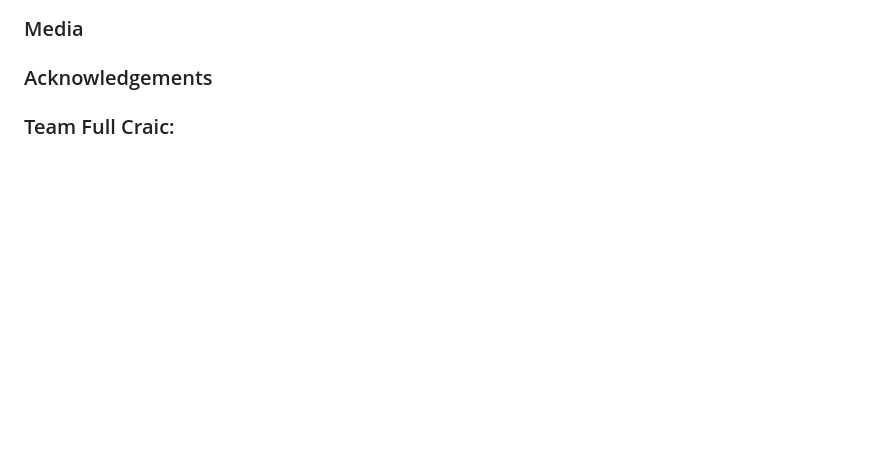
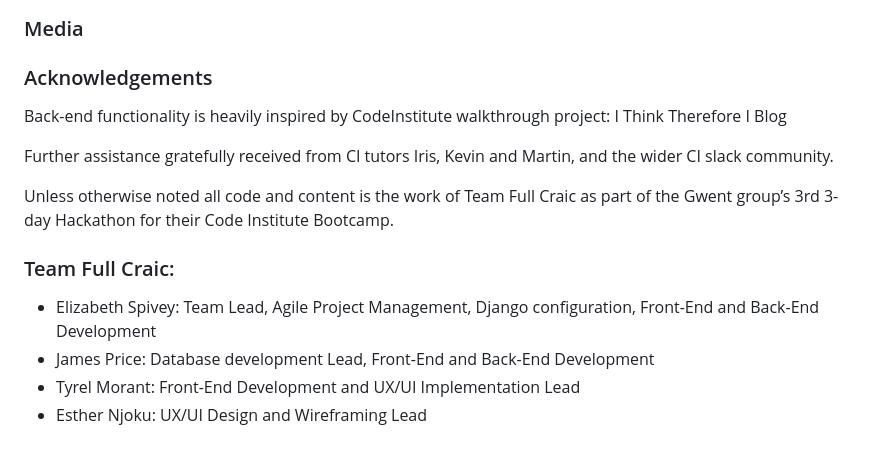
Before and after one commit to Libbu/Full-Craic, a Markdown page: README.md, the part around one of its changes. GitHub-like rendering; blank space fills up the shorter version.

```diff
--- a/README.md
+++ b/README.md
@@ -162,4 +212,15 @@ PICTURE OF AN ACTUAL POST HERE
 
 ### Acknowledgements
 
+Back-end functionality is heavily inspired by CodeInstitute walkthrough project: I Think Therefore I Blog
+
+Further assistance gratefully received from CI tutors Iris, Kevin and Martin, and the wider CI slack community.
+
+Unless otherwise noted all code and content is the work of Team Full Craic as part of the Gwent group’s 3rd 3-day Hackathon for their Code Institute Bootcamp.
+
 ### Team Full Craic:
+
+- Elizabeth Spivey: Team Lead, Agile Project Management, Django configuration, Front-End and Back-End Development
+- James Price: Database development Lead, Front-End and Back-End Development
+- Tyrel Morant: Front-End Development and UX/UI Implementation Lead
+- Esther Njoku: UX/UI Design and Wireframing Lead
```
Also changed, not shown: other parts of README.md (+52 -2 lines), media/hifidland.png (added), media/highfiddetailpost.png (added), media/lowfidlandmob.png (added), media/lowfidsessionmob.png (added), media/lowfidsignmob.png (added).
